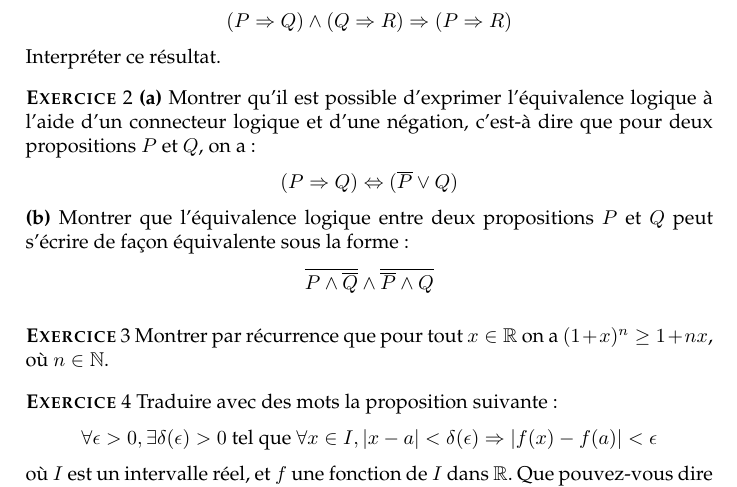
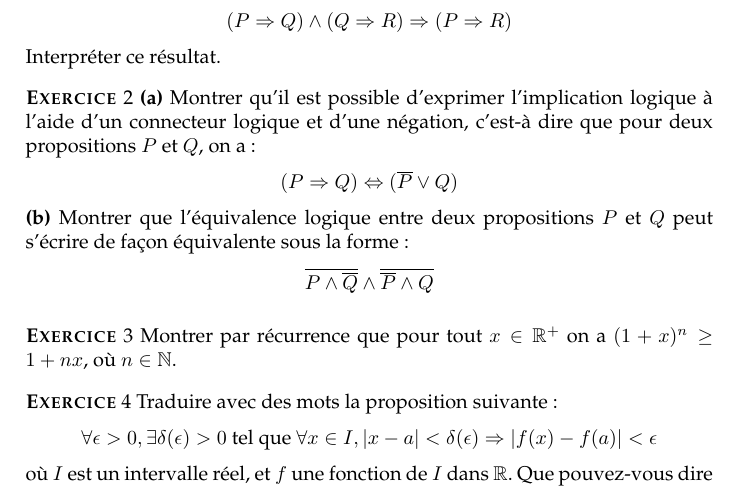
Before and after one commit to stepan-a/economic-calculus, a LaTeX problem sheet (exam/2016-a/economic-calculus.tex): part of the page, cut so that both start at the same text. Compiled offline with pdfLaTeX.

Commit message:
Fixed typos.

```diff
--- a/exam/2016-a/economic-calculus.tex
+++ b/exam/2016-a/economic-calculus.tex
@@ -34,7 +34,7 @@
 
 \bigskip
 
-\exercice{2} \textbf{(a)} Montrer qu'il est possible d'exprimer l'équivalence
+\exercice{2} \textbf{(a)} Montrer qu'il est possible d'exprimer l'implication
 logique à l'aide d'un connecteur logique et d'une négation, c'est-à
 dire que pour deux propositions $P$ et $Q$, on a :
 \[
@@ -48,7 +48,7 @@ $P$ et $Q$ peut s'écrire de façon équivalente sous la forme :
 
 \bigskip
 
-\exercice{3} Montrer par récurrence que pour tout $x\in \mathbb R$ on a $(1+x)^n \geq 1+nx$, où $n\in \mathbb N$.
+\exercice{3} Montrer par récurrence que pour tout $x\in \mathbb R^+$ on a $(1+x)^n \geq 1+nx$, où $n\in \mathbb N$.
 
 \bigskip
 
```
